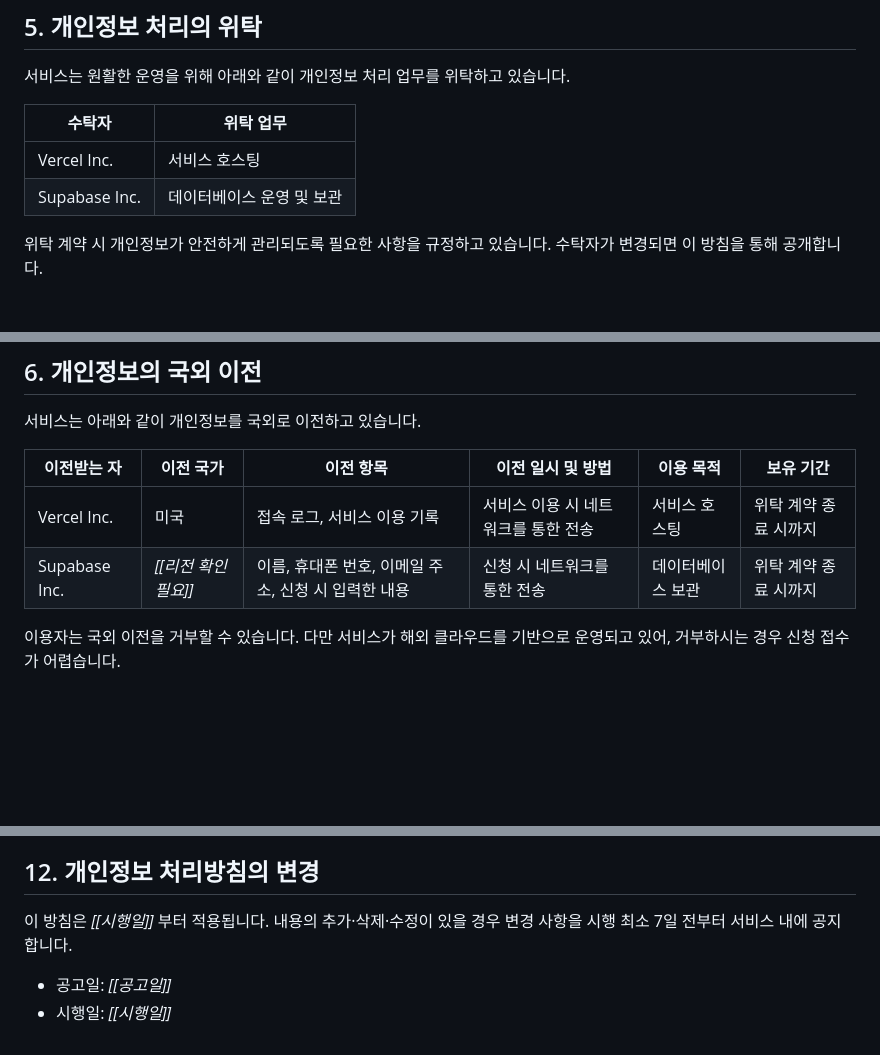
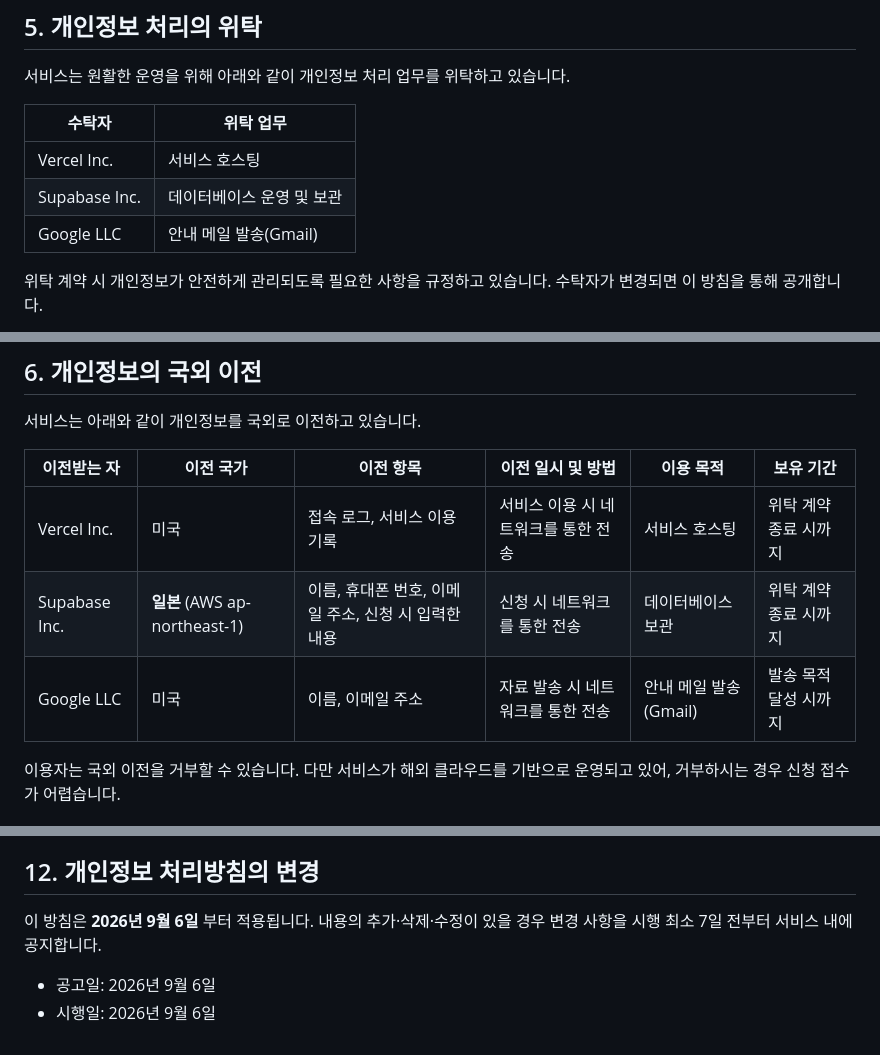
Before and after one commit to jieunyeom/work, a Markdown page: legal/privacy.md, 3 parts joined by grey strips. Rendered like a GitHub page; blank space fills up the shorter version.

```diff
--- a/legal/privacy.md
+++ b/legal/privacy.md
@@ -48,6 +48,7 @@
 |---|---|
 | Vercel Inc. | 서비스 호스팅 |
 | Supabase Inc. | 데이터베이스 운영 및 보관 |
+| Google LLC | 안내 메일 발송(Gmail) |
 
 위탁 계약 시 개인정보가 안전하게 관리되도록 필요한 사항을 규정하고 있습니다.
 수탁자가 변경되면 이 방침을 통해 공개합니다.
@@ -62,7 +63,8 @@
 | 이전받는 자 | 이전 국가 | 이전 항목 | 이전 일시 및 방법 | 이용 목적 | 보유 기간 |
 |---|---|---|---|---|---|
 | Vercel Inc. | 미국 | 접속 로그, 서비스 이용 기록 | 서비스 이용 시 네트워크를 통한 전송 | 서비스 호스팅 | 위탁 계약 종료 시까지 |
-| Supabase Inc. | *[[리전 확인 필요]]* | 이름, 휴대폰 번호, 이메일 주소, 신청 시 입력한 내용 | 신청 시 네트워크를 통한 전송 | 데이터베이스 보관 | 위탁 계약 종료 시까지 |
+| Supabase Inc. | **일본** (AWS ap-northeast-1) | 이름, 휴대폰 번호, 이메일 주소, 신청 시 입력한 내용 | 신청 시 네트워크를 통한 전송 | 데이터베이스 보관 | 위탁 계약 종료 시까지 |
+| Google LLC | 미국 | 이름, 이메일 주소 | 자료 발송 시 네트워크를 통한 전송 | 안내 메일 발송(Gmail) | 발송 목적 달성 시까지 |
 
 이용자는 국외 이전을 거부할 수 있습니다.
 다만 서비스가 해외 클라우드를 기반으로 운영되고 있어, 거부하시는 경우 신청 접수가 어렵습니다.
@@ -118,8 +120,8 @@
 
 ## 12. 개인정보 처리방침의 변경
 
-이 방침은 *[[시행일]]* 부터 적용됩니다.
+이 방침은 **2026년 9월 6일** 부터 적용됩니다.
 내용의 추가·삭제·수정이 있을 경우 변경 사항을 시행 최소 7일 전부터 서비스 내에 공지합니다.
 
-- 공고일: *[[공고일]]*
-- 시행일: *[[시행일]]*
+- 공고일: 2026년 9월 6일
+- 시행일: 2026년 9월 6일
```
Also changed, not shown: legal/consent.md (+3 -3 lines), legal/terms.md (+3 -3 lines).
